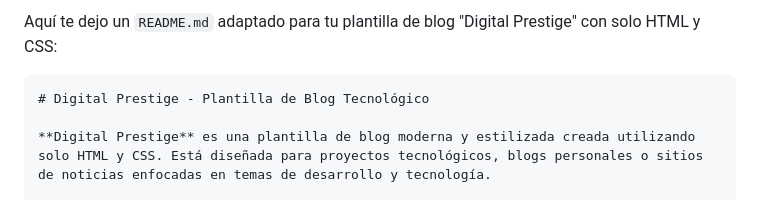
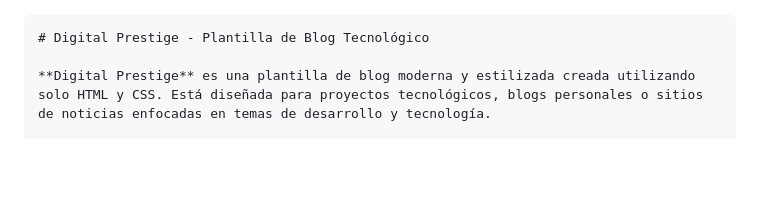
Before and after one commit to AlenSaavedra/Blog-Technology-Completed, a Markdown page: README.md, the part around the change. Drawn GitHub-style; blank space fills up the shorter version.

````diff
--- a/README.md
+++ b/README.md
@@ -1,5 +1,3 @@
-Aquí te dejo un `README.md` adaptado para tu plantilla de blog "Digital Prestige" con solo HTML y CSS:
-
 ```md
 # Digital Prestige - Plantilla de Blog Tecnológico
 
````
